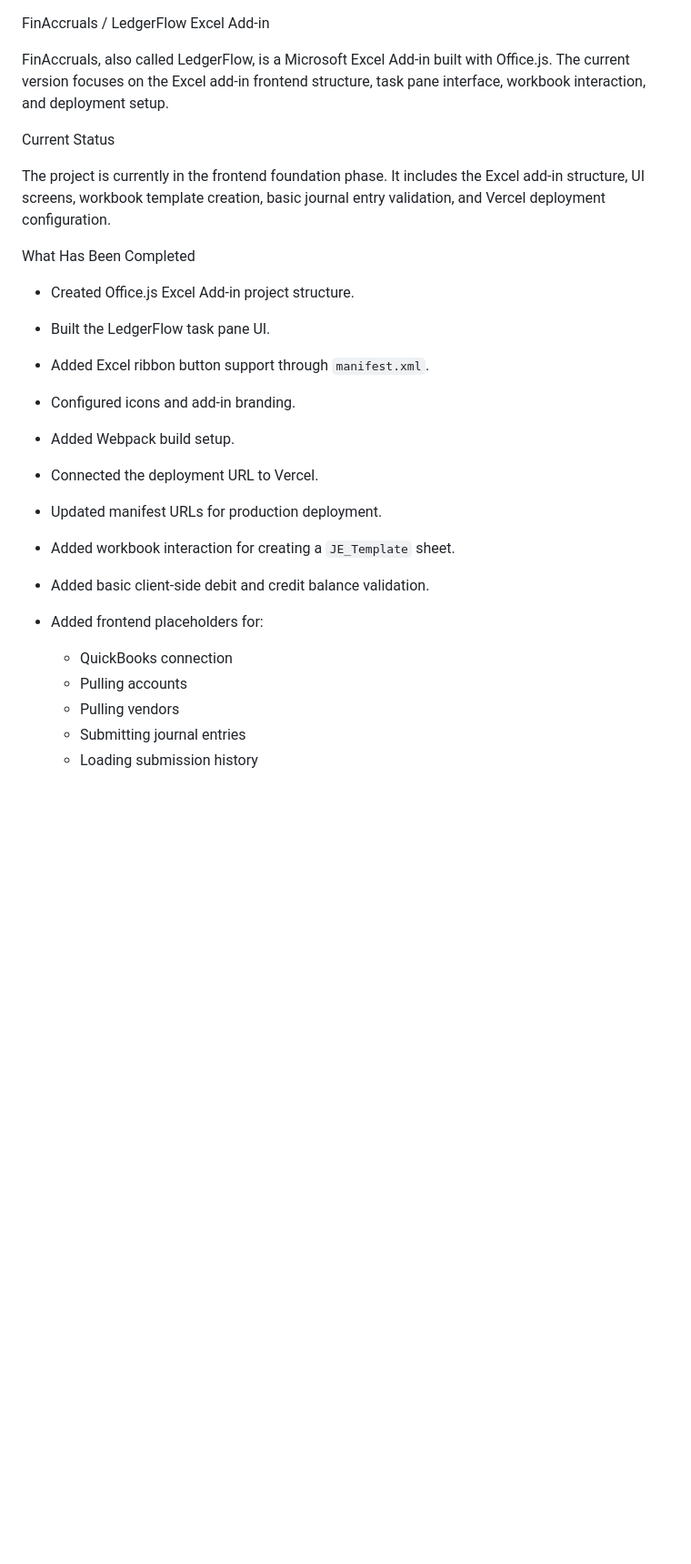
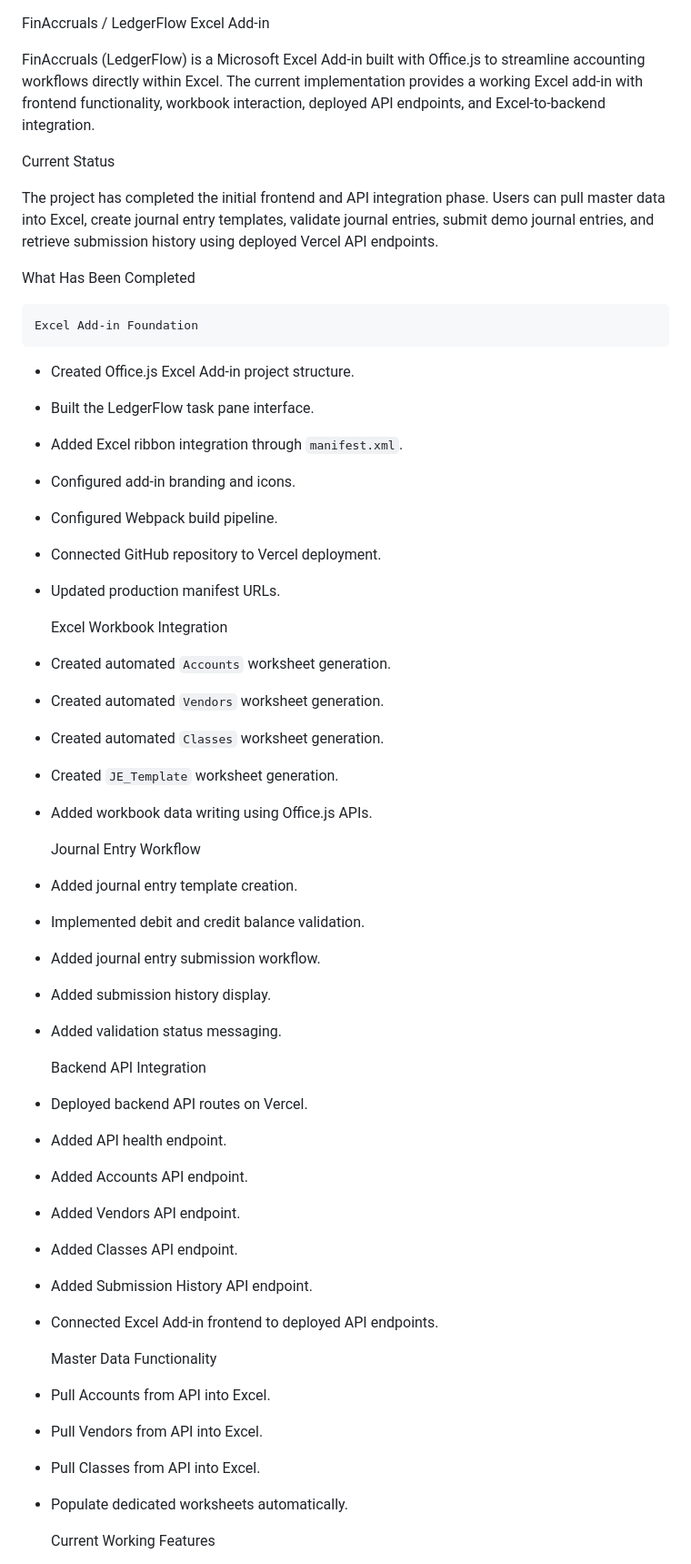
Before and after one commit to kbk2002/FinAccruals, a Markdown page: Readme.md, the part around one of its changes. Shown at 91% size. Rendered like a GitHub page; blank space fills up the shorter version.

```diff
--- a/Readme.md
+++ b/Readme.md
@@ -1,26 +1,55 @@
   FinAccruals / LedgerFlow Excel Add-in
 
-FinAccruals, also called LedgerFlow, is a Microsoft Excel Add-in built with Office.js. The current version focuses on the Excel add-in frontend structure, task pane interface, workbook interaction, and deployment setup.
+FinAccruals (LedgerFlow) is a Microsoft Excel Add-in built with Office.js to streamline accounting workflows directly within Excel. The current implementation provides a working Excel add-in with frontend functionality, workbook interaction, deployed API endpoints, and Excel-to-backend integration.
 
    Current Status
 
-The project is currently in the frontend foundation phase. It includes the Excel add-in structure, UI screens, workbook template creation, basic journal entry validation, and Vercel deployment configuration.
+The project has completed the initial frontend and API integration phase. Users can pull master data into Excel, create journal entry templates, validate journal entries, submit demo journal entries, and retrieve submission history using deployed Vercel API endpoints.
 
    What Has Been Completed
 
+    Excel Add-in Foundation
+
 * Created Office.js Excel Add-in project structure.
-* Built the LedgerFlow task pane UI.
-* Added Excel ribbon button support through `manifest.xml`.
-* Configured icons and add-in branding.
-* Added Webpack build setup.
-* Connected the deployment URL to Vercel.
-* Updated manifest URLs for production deployment.
-* Added workbook interaction for creating a `JE_Template` sheet.
-* Added basic client-side debit and credit balance validation.
-* Added frontend placeholders for:
+* Built the LedgerFlow task pane interface.
+* Added Excel ribbon integration through `manifest.xml`.
+* Configured add-in branding and icons.
+* Configured Webpack build pipeline.
+* Connected GitHub repository to Vercel deployment.
+* Updated production manifest URLs.
 
-  * QuickBooks connection
-  * Pulling accounts
-  * Pulling vendors
-  * Submitting journal entries
-  * Loading submission history
+    Excel Workbook Integration
+
+* Created automated `Accounts` worksheet generation.
+* Created automated `Vendors` worksheet generation.
+* Created automated `Classes` worksheet generation.
+* Created `JE_Template` worksheet generation.
+* Added workbook data writing using Office.js APIs.
+
+    Journal Entry Workflow
+
+* Added journal entry template creation.
+* Implemented debit and credit balance validation.
+* Added journal entry submission workflow.
+* Added submission history display.
+* Added validation status messaging.
+
+    Backend API Integration
+
+* Deployed backend API routes on Vercel.
+* Added API health endpoint.
+* Added Accounts API endpoint.
+* Added Vendors API endpoint.
+* Added Classes API endpoint.
+* Added Submission History API endpoint.
+* Connected Excel Add-in frontend to deployed API endpoints.
+
+    Master Data Functionality
+
+* Pull Accounts from API into Excel.
+* Pull Vendors from API into Excel.
+* Pull Classes from API into Excel.
+* Populate dedicated worksheets automatically.
+
+   Current Working Features
+
```
Also changed, not shown: other parts of Readme.md (+207 -33 lines).
